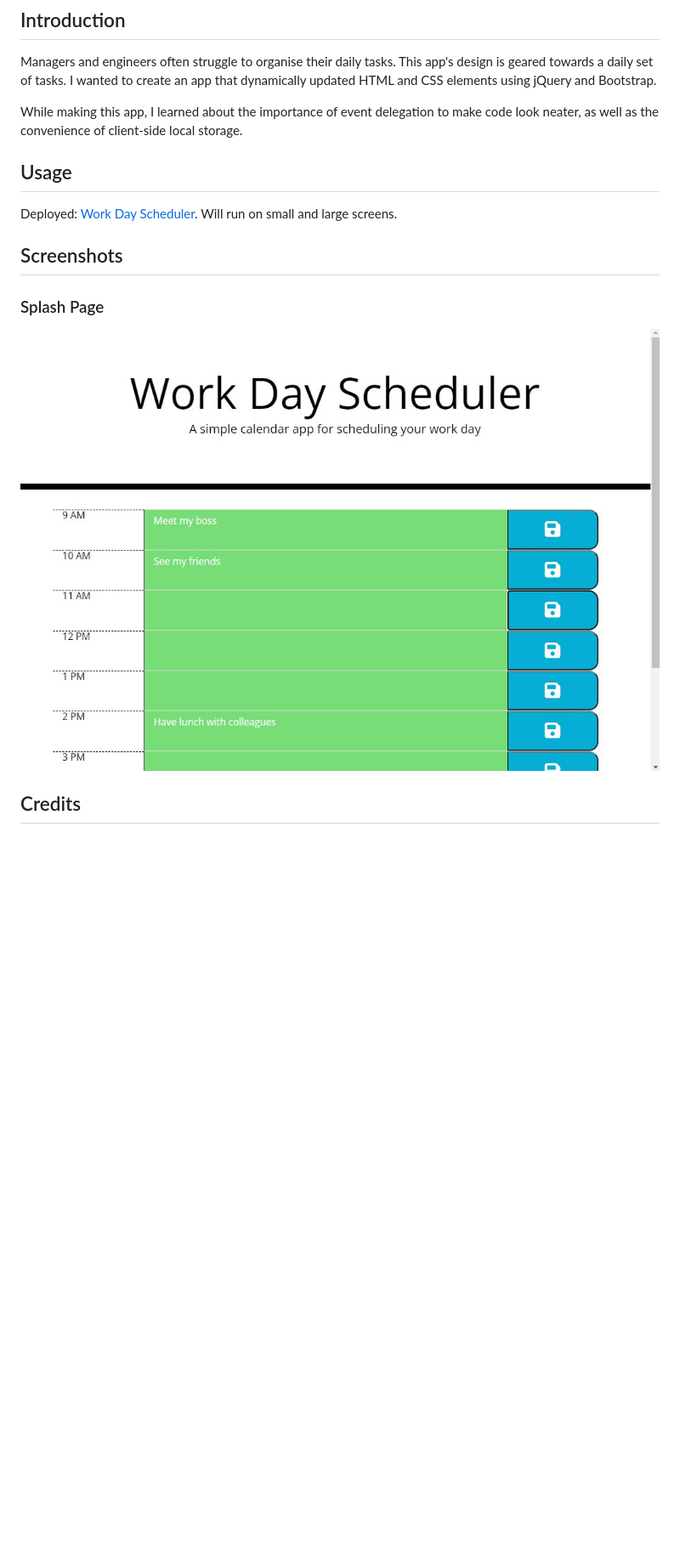
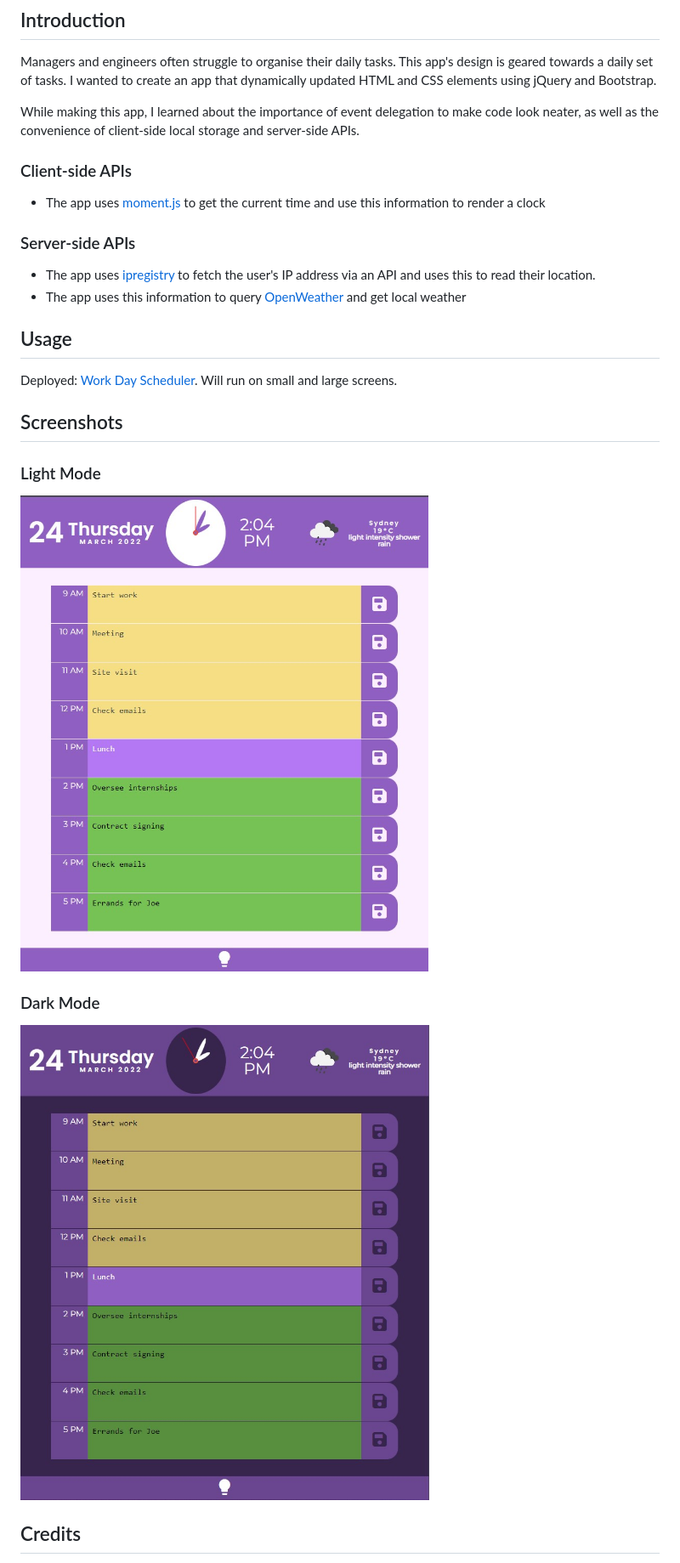
Before and after one commit to leoelicos/bcs-05-day-planner, a Markdown page: README.md, the part around the change printed below. Shown: that part at 85% size. Rendered like a GitHub page; pictures changed too: Screenshots/dark.jpg (added), Screenshots/deployed.jpg (deleted), Screenshots/light.jpg (added); blank space fills up the shorter version.

Commit message:
Modularize CSS, update README

```diff
--- a/README.md
+++ b/README.md
@@ -6,7 +6,16 @@
 
 Managers and engineers often struggle to organise their daily tasks. This app's design is geared towards a daily set of tasks. I wanted to create an app that dynamically updated HTML and CSS elements using jQuery and Bootstrap.
 
-While making this app, I learned about the importance of event delegation to make code look neater, as well as the convenience of client-side local storage.
+While making this app, I learned about the importance of event delegation to make code look neater, as well as the convenience of client-side local storage and server-side APIs.
+
+### Client-side APIs
+
+-  The app uses [moment.js](https://momentjs.com/) to get the current time and use this information to render a clock
+
+### Server-side APIs
+
+-  The app uses [ipregistry](https://ipregistry.co) to fetch the user's IP address via an API and uses this to read their location.
+-  The app uses this information to query [OpenWeather](https://openweathermap.org/api) and get local weather
 
 ## Usage
 
@@ -14,9 +23,13 @@ Deployed: [Work Day Scheduler](https://leoelicos.github.io/bcs-05-day-planner/).
 
 ## Screenshots
 
-### Splash Page
+### Light Mode
 
-![Screenshot of Page: Splash](./Screenshots/deployed.jpg)
+![Screenshot of Page: Splash](./Screenshots/light.jpg)
+
+### Dark Mode
+
+![Screenshot of Page: Splash](./Screenshots/dark.jpg)
 
 ## Credits
 
```
Also changed, not shown: other parts of README.md (+2 -0 lines), Screenshots/deployed2.jpg (deleted), Screenshots/deployed3.jpg (deleted), 9 other files.
